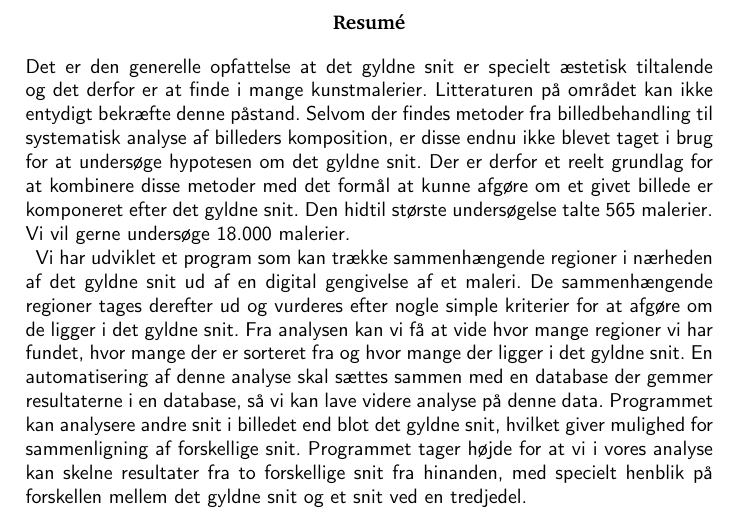
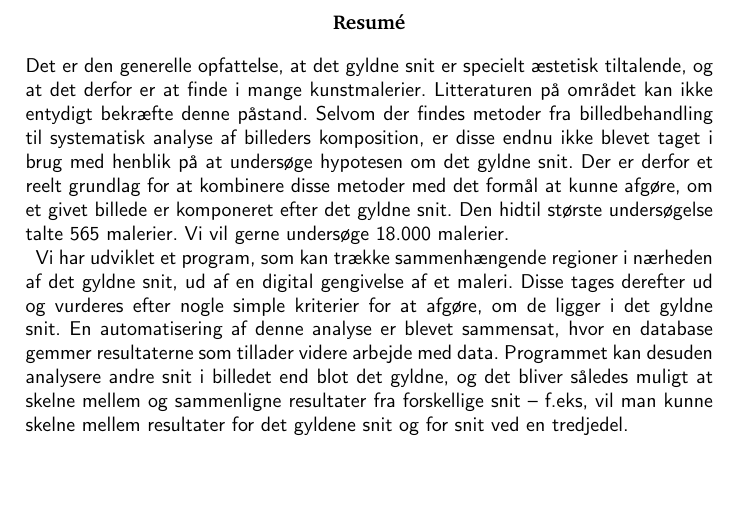
Before and after one commit to thorlund/gyldnesnit, a LaTeX document (doc/rapport/rapport.tex, which reads doc/rapport/afsnit/indledning/resume.tex): part of page 2 of 26, cut so that both start at the same text, the shorter picture padded with empty space. Compiled offline with pdfLaTeX.

Commit message:
Små opdateringer i resume

```diff
--- a/doc/rapport/afsnit/indledning/resume.tex
+++ b/doc/rapport/afsnit/indledning/resume.tex
@@ -1,27 +1,26 @@
 \resume{
-Det er den generelle opfattelse at det gyldne snit er specielt æstetisk
-tiltalende og det derfor er at finde i mange kunstmalerier. Litteraturen
-på området kan ikke entydigt bekræfte denne påstand.  Selvom der findes
-metoder fra billedbehandling til systematisk analyse af billeders
-komposition, er disse endnu ikke blevet taget i brug for at undersøge
-hypotesen om det gyldne snit. Der er derfor et reelt grundlag for at
-kombinere disse metoder med det formål at kunne afgøre om et givet
-billede er komponeret efter det gyldne snit. Den hidtil største
-undersøgelse talte 565 malerier. Vi vil gerne undersøge 18.000 malerier.
+Det er den generelle opfattelse, at det gyldne snit er specielt æstetisk
+tiltalende, og at det derfor er at finde i mange kunstmalerier.
+Litteraturen på området kan ikke entydigt bekræfte denne påstand.
+Selvom der findes metoder fra billedbehandling til systematisk analyse
+af billeders komposition, er disse endnu ikke blevet taget i brug med
+henblik på at undersøge hypotesen om det gyldne snit. Der er derfor et
+reelt grundlag for at kombinere disse metoder med det formål at kunne
+afgøre, om et givet billede er komponeret efter det gyldne snit. Den
+hidtil største undersøgelse talte 565 malerier. Vi vil gerne undersøge
+18.000 malerier.
 
-Vi har udviklet et program som kan trække sammenhængende regioner i
-nærheden af det gyldne snit ud af en digital gengivelse af et maleri. De
-sammenhængende regioner tages derefter ud og vurderes efter nogle simple
-kriterier for at afgøre om de ligger i det gyldne snit. Fra analysen kan
-vi få at vide hvor mange regioner vi har fundet, hvor mange der
-er sorteret fra og hvor mange der ligger i det gyldne snit. En
-automatisering af denne analyse skal sættes sammen med en database der
-gemmer resultaterne i en database, så vi kan lave videre analyse på
-denne data. Programmet kan analysere andre snit i billedet end blot det
-gyldne snit, hvilket giver mulighed for sammenligning af forskellige
-snit. Programmet tager højde for at vi i vores analyse kan skelne
-resultater fra to forskellige snit fra hinanden, med specielt henblik på
-forskellen mellem det gyldne snit og et snit ved en tredjedel.
+Vi har udviklet et program, som kan trække sammenhængende regioner i
+nærheden af det gyldne snit, ud af en digital gengivelse af et maleri.
+Disse tages derefter ud og vurderes efter nogle simple kriterier for at
+afgøre, om de ligger i det gyldne snit. En automatisering af denne
+analyse er blevet sammensat, hvor en database gemmer resultaterne som
+tillader videre arbejde med data. Programmet kan desuden analysere andre
+snit i billedet end blot det gyldne, og det bliver således muligt at
+skelne mellem og sammenligne resultater fra forskellige snit -- f.eks,
+vil man kunne skelne mellem resultater for det gyldene snit og for snit
+ved en tredjedel.
+
 }
 
 \input{afsnit/indledning/diff.tex}
```
